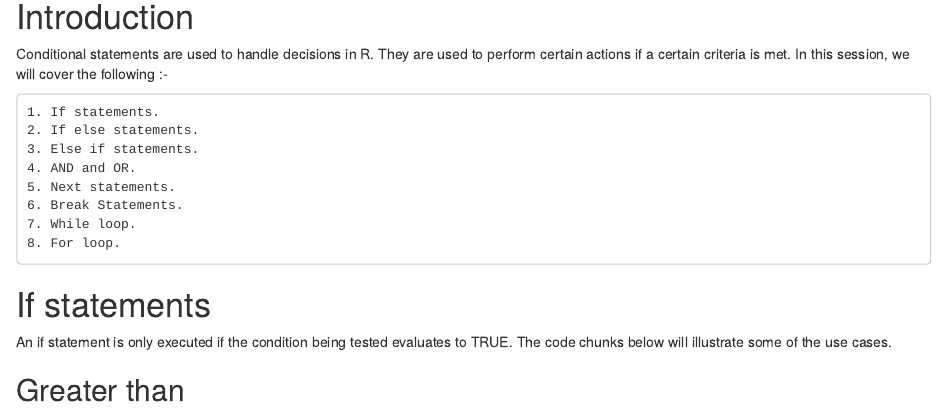
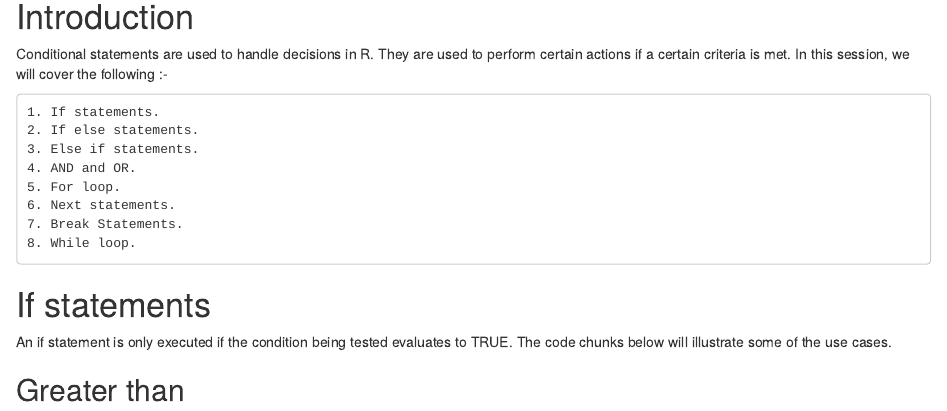
Before and after one commit to clinton-mwachia/r-course, an R Markdown document (Beginner/Introduction to R and RStudio/3. Conditional Statements/3.0-Conditional-Statements.Rmd): the page in a window 1100 px wide, from 440 px down. Rendered offline with R 4.5, knitr and Pandoc, with nearby package versions; the code chunks are not run, so their results and figures are left out.

Commit message:
change position of for loop

```diff
--- a/Beginner/Introduction to R and RStudio/3. Conditional Statements/3.0-Conditional-Statements.Rmd
+++ b/Beginner/Introduction to R and RStudio/3. Conditional Statements/3.0-Conditional-Statements.Rmd
@@ -20,10 +20,11 @@ Conditional statements are used to  handle decisions in R. They are used to perf
     2. If else statements.
     3. Else if statements.
     4. AND and OR.
-    5. Next statements.
-    6. Break Statements.
-    7. While loop.
-    8. For loop.
+    5. For loop.
+    6. Next statements.
+    7. Break Statements.
+    8. While loop.
+
 
 # If statements
 
```
